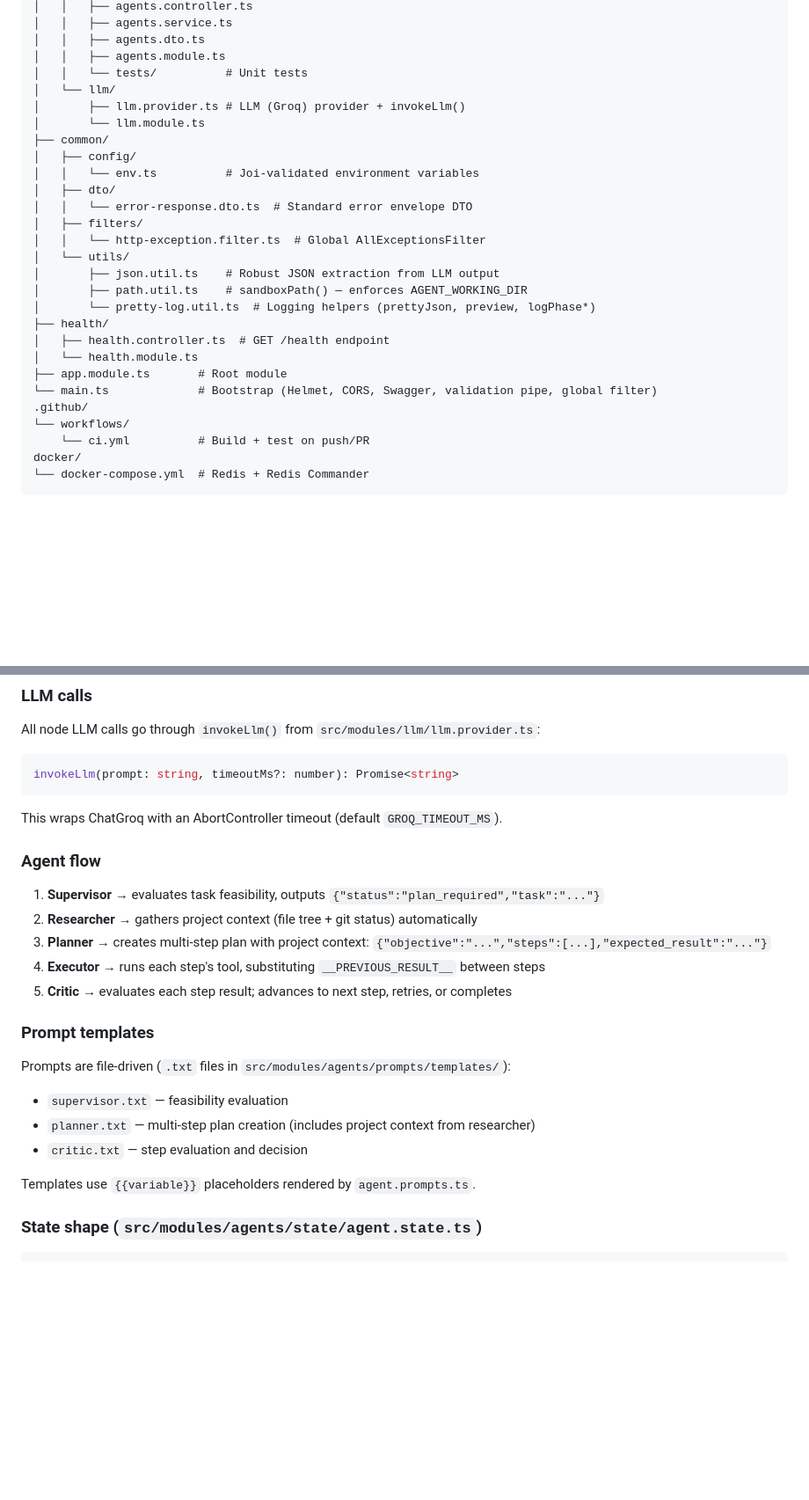
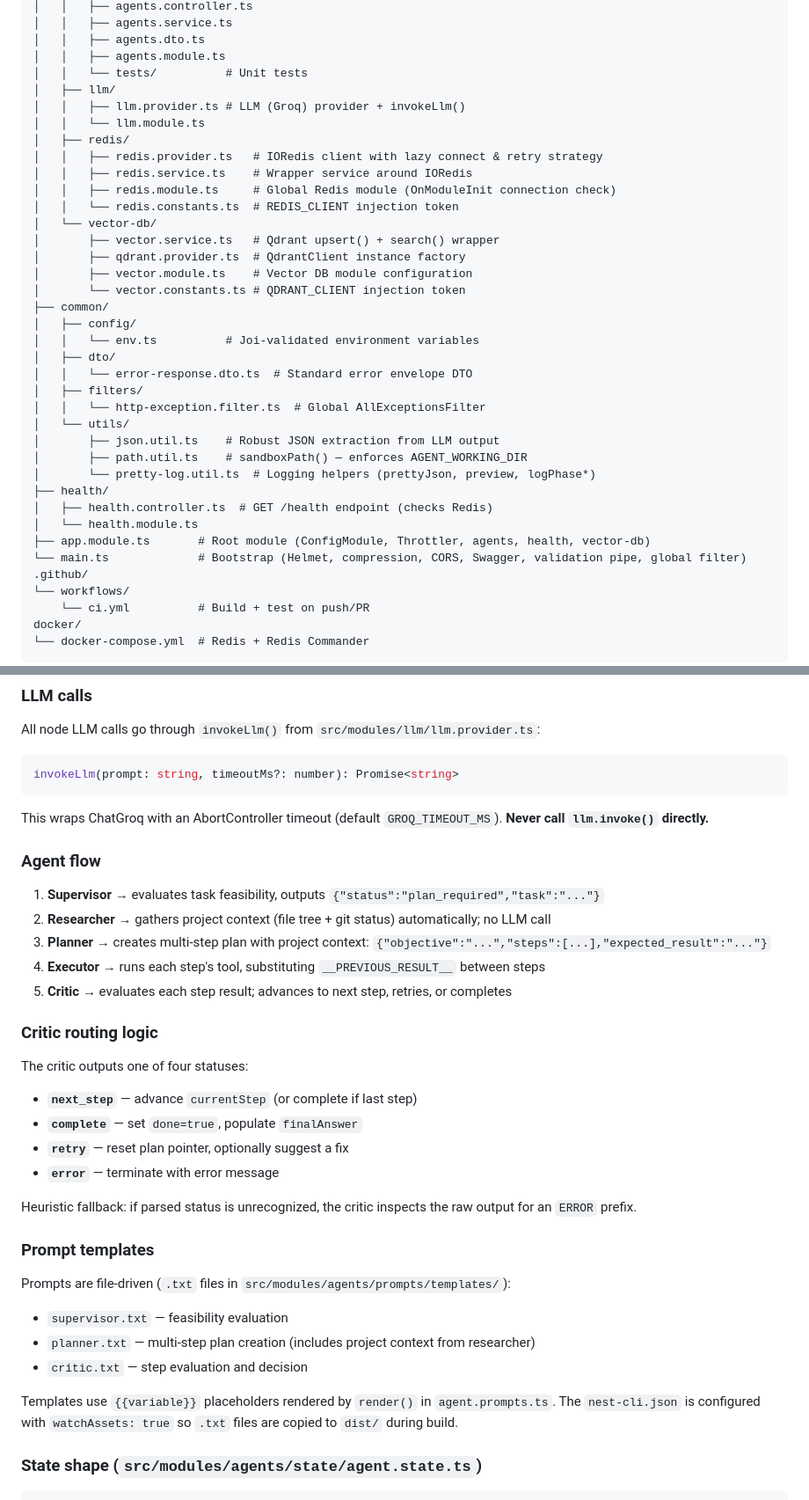
Before and after one commit to matanew1/nest-langgraph-ai, a Markdown page: CLAUDE.md, 2 parts joined by grey strips. Shown at 88% size. Rendered like a GitHub page; blank space fills up the shorter version.

````diff
--- a/CLAUDE.md
+++ b/CLAUDE.md
@@ -30,9 +30,19 @@ src/
 │   │   ├── agents.dto.ts
 │   │   ├── agents.module.ts
 │   │   └── tests/          # Unit tests
-│   └── llm/
-│       ├── llm.provider.ts # LLM (Groq) provider + invokeLlm()
-│       └── llm.module.ts
+│   ├── llm/
+│   │   ├── llm.provider.ts # LLM (Groq) provider + invokeLlm()
+│   │   └── llm.module.ts
+│   ├── redis/
+│   │   ├── redis.provider.ts   # IORedis client with lazy connect & retry strategy
+│   │   ├── redis.service.ts    # Wrapper service around IORedis
+│   │   ├── redis.module.ts     # Global Redis module (OnModuleInit connection check)
+│   │   └── redis.constants.ts  # REDIS_CLIENT injection token
+│   └── vector-db/
+│       ├── vector.service.ts   # Qdrant upsert() + search() wrapper
+│       ├── qdrant.provider.ts  # QdrantClient instance factory
+│       ├── vector.module.ts    # Vector DB module configuration
+│       └── vector.constants.ts # QDRANT_CLIENT injection token
 ├── common/
 │   ├── config/
 │   │   └── env.ts          # Joi-validated environment variables
@@ -45,10 +55,10 @@ src/
 │       ├── path.util.ts    # sandboxPath() — enforces AGENT_WORKING_DIR
 │       └── pretty-log.util.ts  # Logging helpers (prettyJson, preview, logPhase*)
 ├── health/
-│   ├── health.controller.ts  # GET /health endpoint
+│   ├── health.controller.ts  # GET /health endpoint (checks Redis)
 │   └── health.module.ts
-├── app.module.ts       # Root module
-└── main.ts             # Bootstrap (Helmet, CORS, Swagger, validation pipe, global filter)
+├── app.module.ts       # Root module (ConfigModule, Throttler, agents, health, vector-db)
+└── main.ts             # Bootstrap (Helmet, compression, CORS, Swagger, validation pipe, global filter)
 .github/
 └── workflows/
     └── ci.yml          # Build + test on push/PR
@@ -140,15 +155,25 @@ All node LLM calls go through `invokeLlm()` from `src/modules/llm/llm.provider.t
 ```typescript
 invokeLlm(prompt: string, timeoutMs?: number): Promise<string>
 ```
-This wraps ChatGroq with an AbortController timeout (default `GROQ_TIMEOUT_MS`).
+This wraps ChatGroq with an AbortController timeout (default `GROQ_TIMEOUT_MS`). **Never call `llm.invoke()` directly.**
 
 ### Agent flow
 
 1. **Supervisor** → evaluates task feasibility, outputs `{"status":"plan_required","task":"..."}`
-2. **Researcher** → gathers project context (file tree + git status) automatically
+2. **Researcher** → gathers project context (file tree + git status) automatically; no LLM call
 3. **Planner** → creates multi-step plan with project context: `{"objective":"...","steps":[...],"expected_result":"..."}`
 4. **Executor** → runs each step's tool, substituting `__PREVIOUS_RESULT__` between steps
 5. **Critic** → evaluates each step result; advances to next step, retries, or completes
+
+### Critic routing logic
+
+The critic outputs one of four statuses:
+- **`next_step`** — advance `currentStep` (or complete if last step)
+- **`complete`** — set `done=true`, populate `finalAnswer`
+- **`retry`** — reset plan pointer, optionally suggest a fix
+- **`error`** — terminate with error message
+
+Heuristic fallback: if parsed status is unrecognized, the critic inspects the raw output for an `ERROR` prefix.
 
 ### Prompt templates
 
@@ -157,7 +182,7 @@ Prompts are file-driven (`.txt` files in `src/modules/agents/prompts/templates/`
 - `planner.txt` — multi-step plan creation (includes project context from researcher)
 - `critic.txt` — step evaluation and decision
 
-Templates use `{{variable}}` placeholders rendered by `agent.prompts.ts`.
+Templates use `{{variable}}` placeholders rendered by `render()` in `agent.prompts.ts`. The `nest-cli.json` is configured with `watchAssets: true` so `.txt` files are copied to `dist/` during build.
 
 ### State shape (`src/modules/agents/state/agent.state.ts`)
 
````
Also changed, not shown: other parts of CLAUDE.md (+74 -38 lines).
